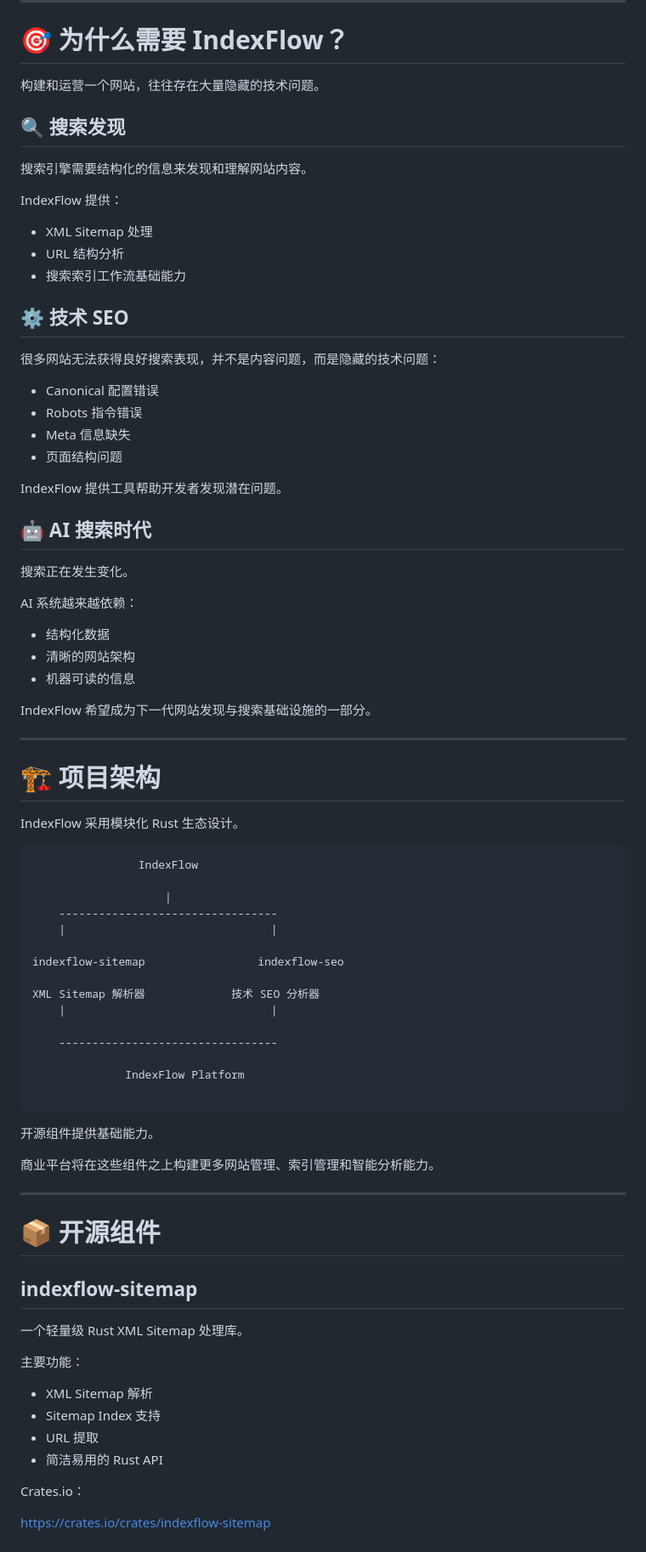
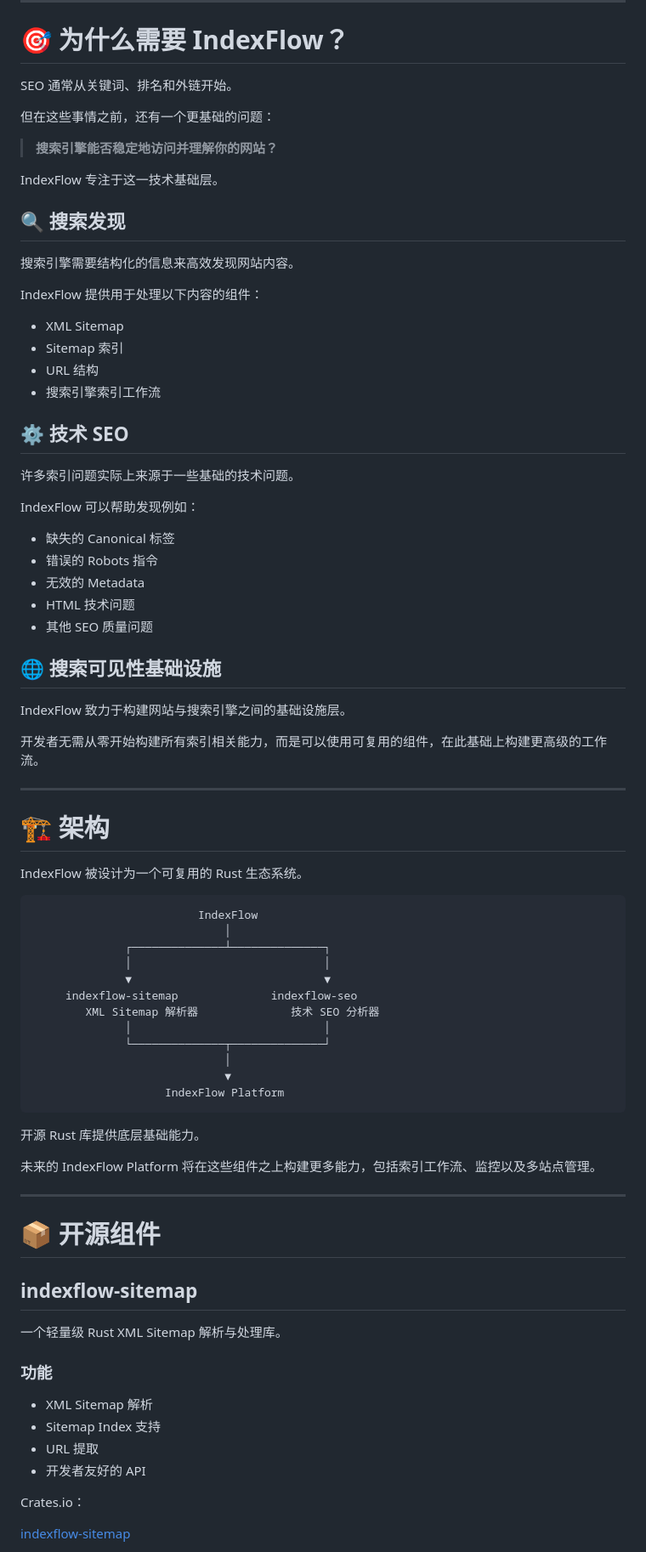
Before and after one commit to IndexFlowing/IndexFlow-core, a Markdown page: README_zh.md, the part around one of its changes. Shown at 85% size. Drawn GitHub-style.

````diff
--- a/README_zh.md
+++ b/README_zh.md
@@ -50,91 +45,83 @@ IndexFlow 致力于提供轻量、可靠、开发者友好的 Rust 工具链，
 # 🎯 为什么需要 IndexFlow？
 
-构建和运营一个网站，往往存在大量隐藏的技术问题。
+SEO 通常从关键词、排名和外链开始。
 
+但在这些事情之前，还有一个更基础的问题：
+
+> **搜索引擎能否稳定地访问并理解你的网站？**
+
+IndexFlow 专注于这一技术基础层。
 
 ## 🔍 搜索发现
 
-搜索引擎需要结构化的信息来发现和理解网站内容。
+搜索引擎需要结构化的信息来高效发现网站内容。
 
-IndexFlow 提供：
+IndexFlow 提供用于处理以下内容的组件：
 
-- XML Sitemap 处理
-- URL 结构分析
-- 搜索索引工作流基础能力
-
+* XML Sitemap
+* Sitemap 索引
+* URL 结构
+* 搜索引擎索引工作流
 
 ## ⚙️ 技术 SEO
 
-很多网站无法获得良好搜索表现，并不是内容问题，而是隐藏的技术问题：
+许多索引问题实际上来源于一些基础的技术问题。
 
-- Canonical 配置错误
-- Robots 指令错误
-- Meta 信息缺失
-- 页面结构问题
+IndexFlow 可以帮助发现例如：
 
-IndexFlow 提供工具帮助开发者发现潜在问题。
+* 缺失的 Canonical 标签
+* 错误的 Robots 指令
+* 无效的 Metadata
+* HTML 技术问题
+* 其他 SEO 质量问题
 
+## 🌐 搜索可见性基础设施
 
-## 🤖 AI 搜索时代
+IndexFlow 致力于构建网站与搜索引擎之间的基础设施层。
 
-搜索正在发生变化。
-
-AI 系统越来越依赖：
-
-- 结构化数据
-- 清晰的网站架构
-- 机器可读的信息
-
-IndexFlow 希望成为下一代网站发现与搜索基础设施的一部分。
-
+开发者无需从零开始构建所有索引相关能力，而是可以使用可复用的组件，在此基础上构建更高级的工作流。
 
 ---
 
-# 🏗️ 项目架构
+# 🏗️ 架构
 
-IndexFlow 采用模块化 Rust 生态设计。
+IndexFlow 被设计为一个可复用的 Rust 生态系统。
 
-```
-                IndexFlow
-
-                    |
-    ---------------------------------
-    |                               |
-
-indexflow-sitemap                 indexflow-seo
-
-XML Sitemap 解析器             技术 SEO 分析器
-    |                               |
-
-    ---------------------------------
-
-              IndexFlow Platform
-
+```text
+                         IndexFlow
+                             │
+              ┌──────────────┴──────────────┐
+              │                             │
+              ▼                             ▼
+     indexflow-sitemap              indexflow-seo
+        XML Sitemap 解析器              技术 SEO 分析器
+              │                             │
+              └──────────────┬──────────────┘
+                             │
+                             ▼
+                    IndexFlow Platform
 ```
 
-开源组件提供基础能力。
+开源 Rust 库提供底层基础能力。
 
-商业平台将在这些组件之上构建更多网站管理、索引管理和智能分析能力。
-
+未来的 IndexFlow Platform 将在这些组件之上构建更多能力，包括索引工作流、监控以及多站点管理。
 
 ---
 
 # 📦 开源组件
 
-
 ## indexflow-sitemap
 
-一个轻量级 Rust XML Sitemap 处理库。
+一个轻量级 Rust XML Sitemap 解析与处理库。
 
-主要功能：
+### 功能
 
-- XML Sitemap 解析
-- Sitemap Index 支持
-- URL 提取
-- 简洁易用的 Rust API
-
+* XML Sitemap 解析
+* Sitemap Index 支持
+* URL 提取
+* 开发者友好的 API
 
 Crates.io：
 
-https://crates.io/crates/indexflow-sitemap
+[indexflow-sitemap](https://crates.io/crates/indexflow-sitemap)
 
````
Also changed, not shown: other parts of README_zh.md (+115 -102 lines), README.md (+145 -164 lines).
